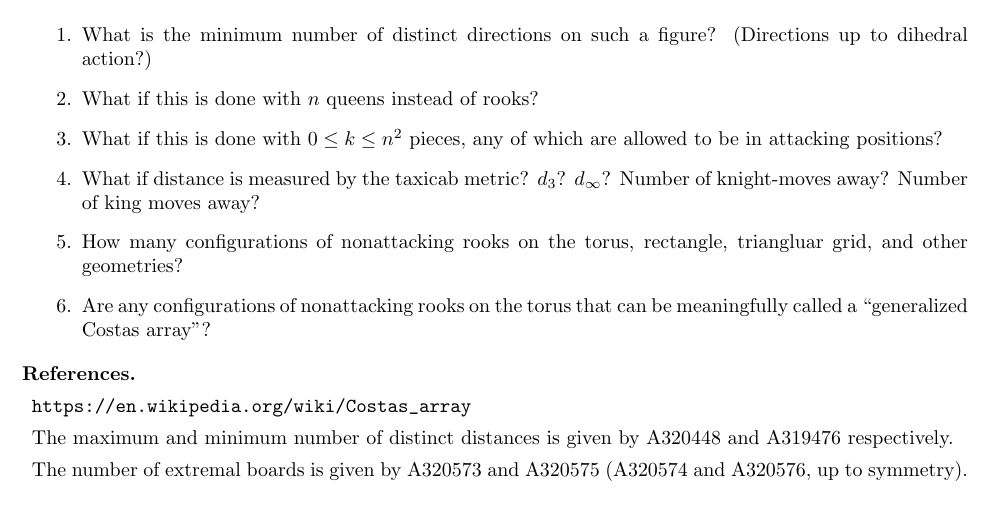
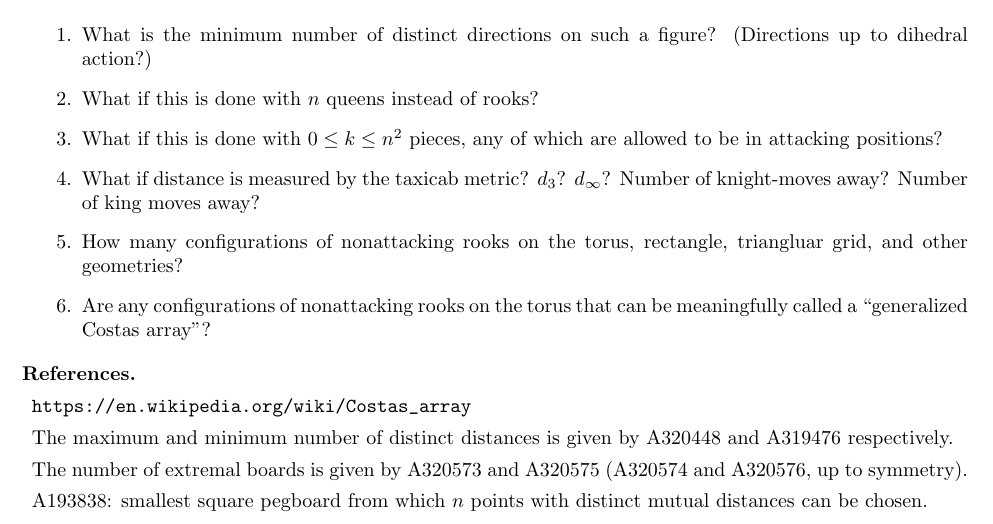
Before and after one commit to peterkagey/OpenishProblems, a LaTeX document (034_problem.tex): part of the page, cut so that both start at the same text. Compiled offline with pdfLaTeX.

Commit message:
Add note to problem 34.

```diff
--- a/034_problem.tex
+++ b/034_problem.tex
@@ -91,5 +91,6 @@ to dihedral action.
   A320448 and A319476 respectively.
   \item The number of extremal boards is given by
   A320573 and A320575 (A320574 and A320576, up to symmetry).
+  \item A193838: smallest square pegboard from which $n$ points with distinct mutual distances can be chosen.
 \end{references}
 \end{document}
```
Also changed, not shown: 034_problem.pdf.
